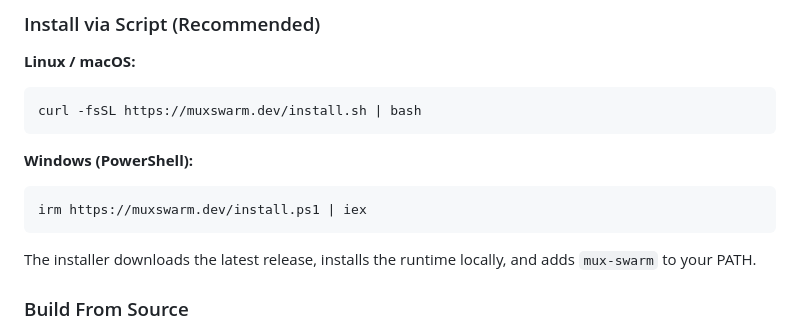
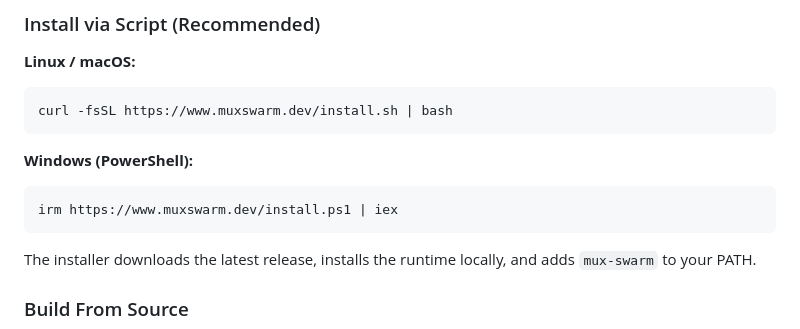
Before and after one commit to jnotsknab/mux-swarm, a Markdown page: README.md, the part around one of its changes. GitHub-like rendering.

Commit message:
Update URLs in installation instructions

````diff
--- a/README.md
+++ b/README.md
@@ -68,13 +68,13 @@
 **Linux / macOS:**
 
 ```bash
-curl -fsSL https://muxswarm.dev/install.sh | bash
+curl -fsSL https://www.muxswarm.dev/install.sh | bash
 ```
 
 **Windows (PowerShell):**
 
 ```powershell
-irm https://muxswarm.dev/install.ps1 | iex
+irm https://www.muxswarm.dev/install.ps1 | iex
 ```
 
 The installer downloads the latest release, installs the runtime locally, and adds `mux-swarm` to your PATH.
````
Also changed, not shown: other parts of README.md (+1 -1 lines).
